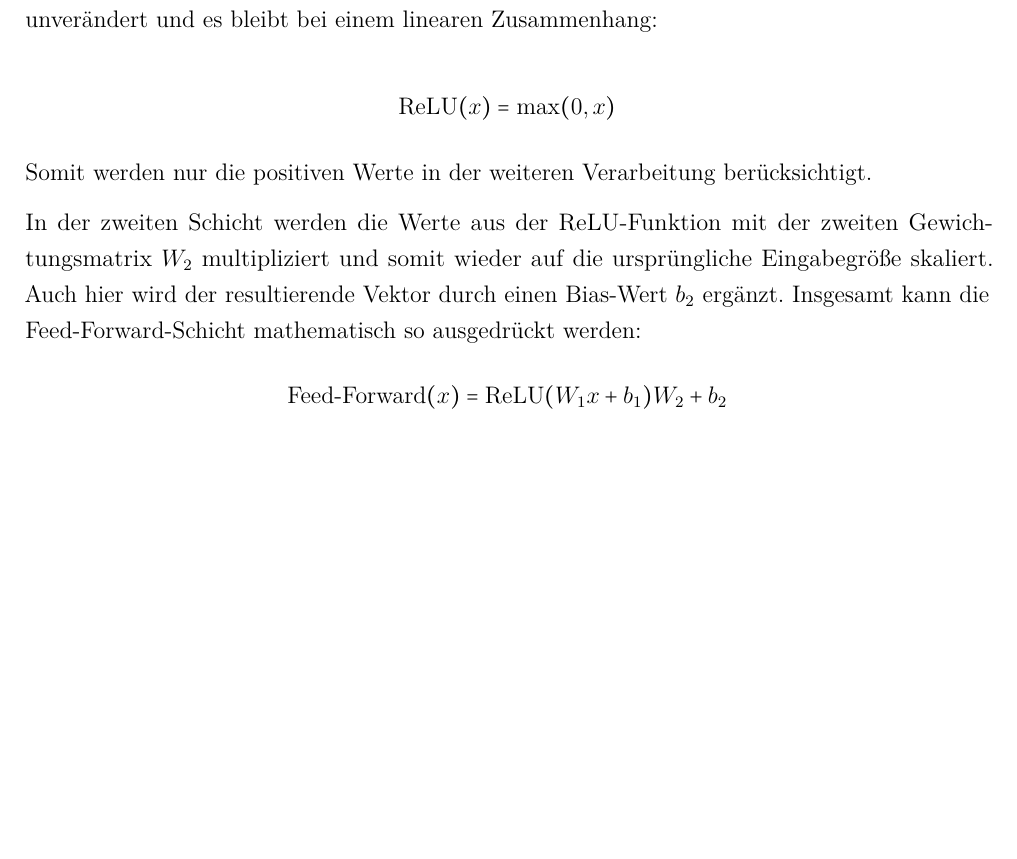
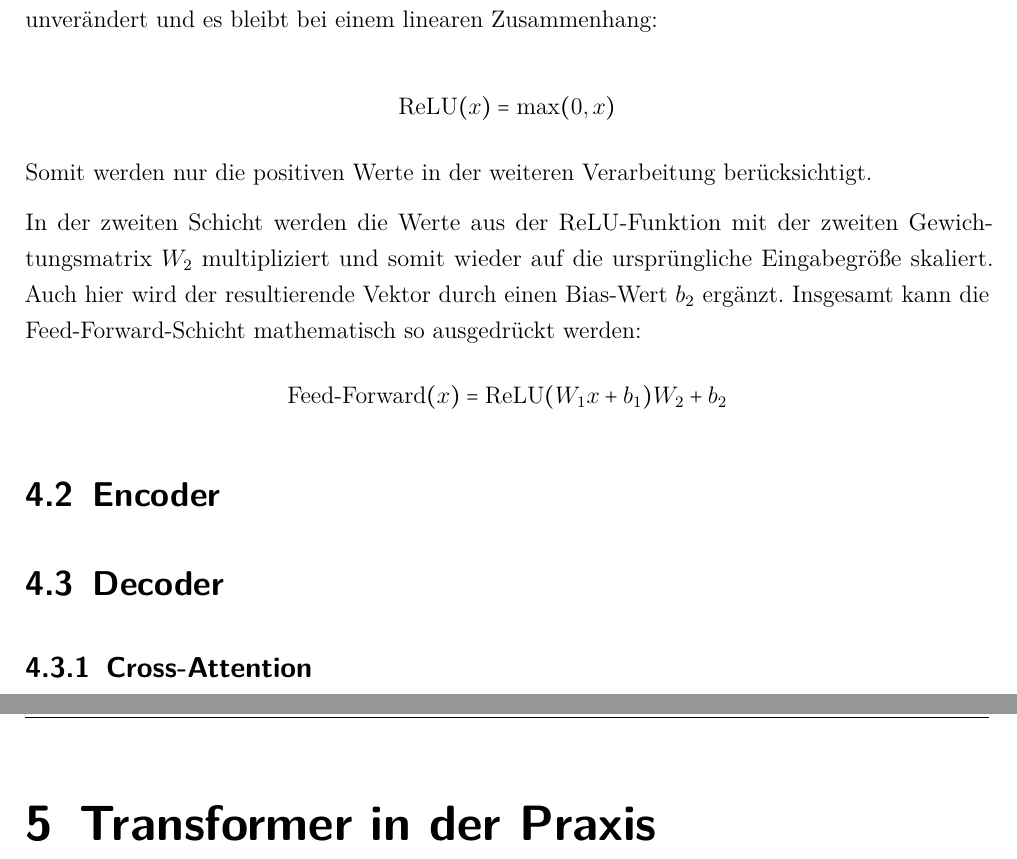
Before and after one commit to alex-meinecke/Ausarbeitung-Transformer-Architekturen, a LaTeX document (Praxisbericht.tex, which reads Inhalt/04_Inhalt/praxis.tex, Inhalt/04_Inhalt/transformer.tex): part of page 15 of 15 before the commit and two parts of pages 15 and 16 of 17 after it, the two joined at a grey line, cut so that both start at the same text, the shorter picture padded with empty space. Compiled offline with pdfLaTeX.

Commit message:
Aufbau Draft

```diff
--- /dev/null
+++ b/Inhalt/04_Inhalt/praxis.tex
@@ -0,0 +1 @@
+\chapter{Transformer in der Praxis}
--- a/Inhalt/04_Inhalt/transformer.tex
+++ b/Inhalt/04_Inhalt/transformer.tex
@@ -90,3 +90,9 @@ Insgesamt kann die Feed-Forward-Schicht mathematisch so ausgedrückt werden:
 \[
 \text{Feed-Forward}(x) = \text{ReLU}(W_1 x + b_1) W_2 + b_2
 \]
+
+\section{Encoder}
+
+\section{Decoder}
+
+\subsection{Cross-Attention}
```
Also changed, not shown: Inhalt/04_Inhalt/fazit.tex (added, +1 -0 lines), Praxisbericht.tex (+2 -0 lines), Praxisbericht.pdf.
